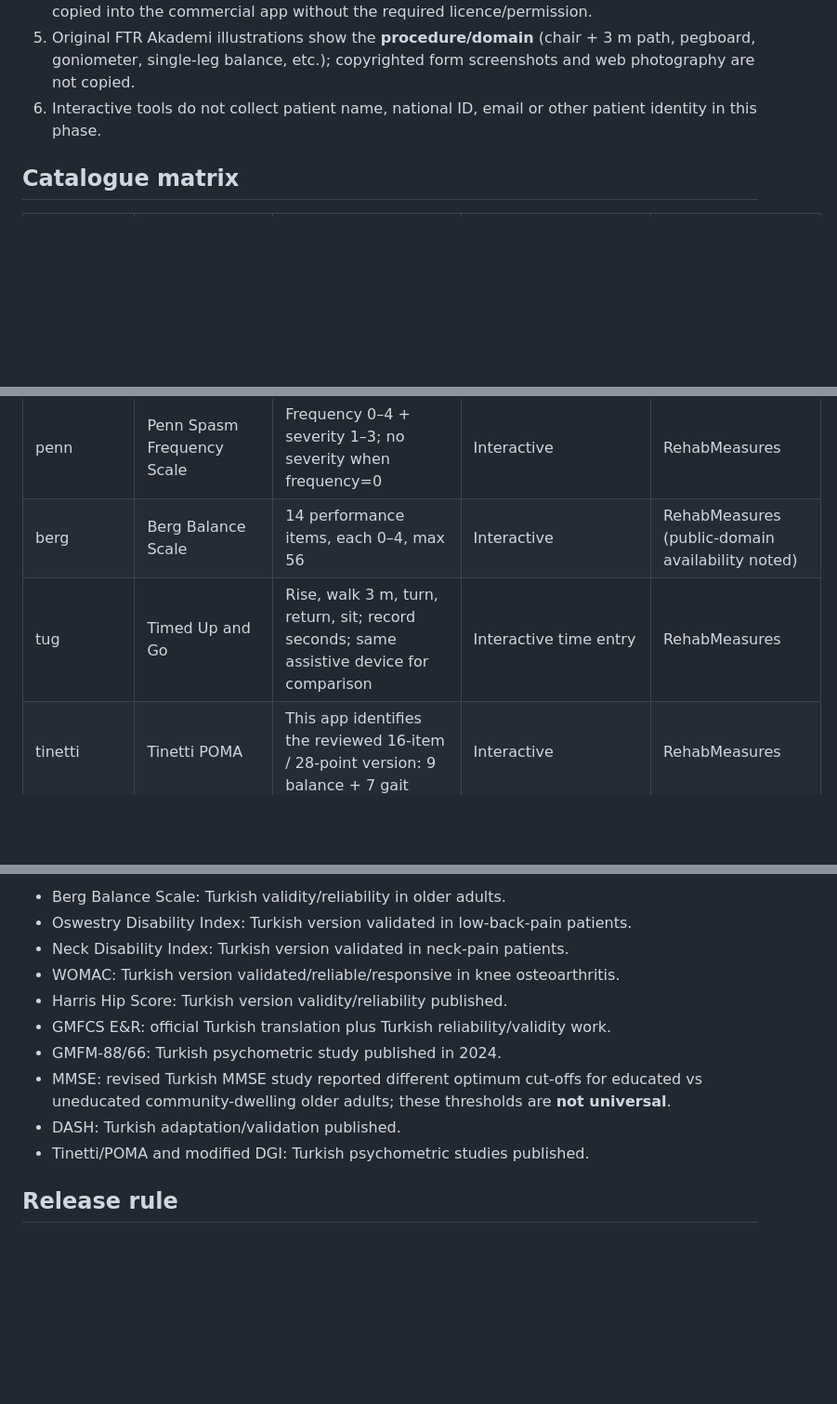
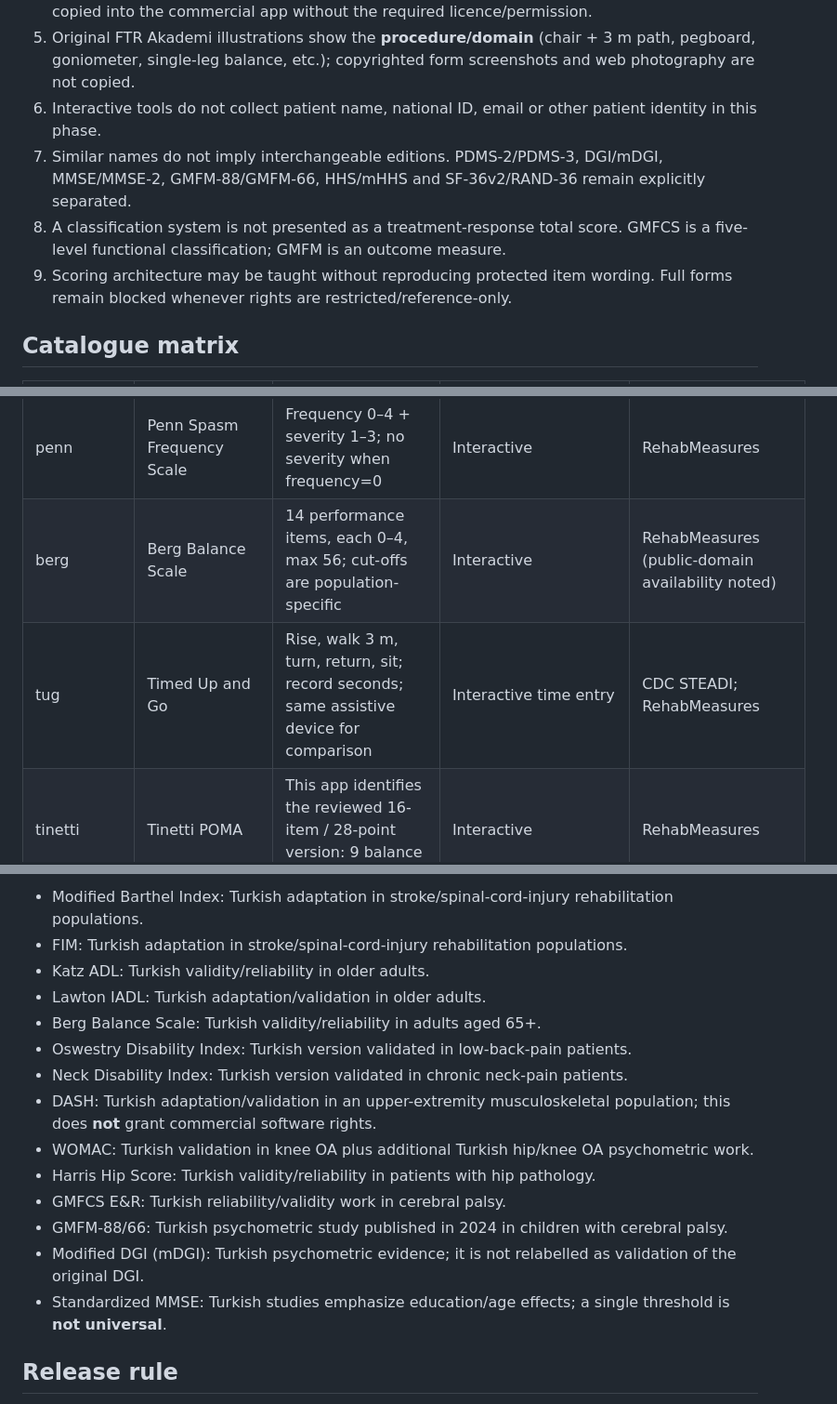
Before and after one commit to fztonurcan-cloud/FTR-Rebuild, a Markdown page: tools/clinical-scales/RESEARCH-MANIFEST.md, 3 parts joined by grey strips. Shown at 93% size. GitHub-like rendering; blank space fills up the shorter version.

```diff
--- a/tools/clinical-scales/RESEARCH-MANIFEST.md
+++ b/tools/clinical-scales/RESEARCH-MANIFEST.md
@@ -12,6 +12,9 @@ This manifest is an editorial/engineering control file. It does **not** grant ri
 4. Proprietary item wording, scoring tables, norm tables, forms and official translations are not copied into the commercial app without the required licence/permission.
 5. Original FTR Akademi illustrations show the **procedure/domain** (chair + 3 m path, pegboard, goniometer, single-leg balance, etc.); copyrighted form screenshots and web photography are not copied.
 6. Interactive tools do not collect patient name, national ID, email or other patient identity in this phase.
+7. Similar names do not imply interchangeable editions. PDMS-2/PDMS-3, DGI/mDGI, MMSE/MMSE-2, GMFM-88/GMFM-66, HHS/mHHS and SF-36v2/RAND-36 remain explicitly separated.
+8. A classification system is not presented as a treatment-response total score. GMFCS is a five-level functional classification; GMFM is an outcome measure.
+9. Scoring architecture may be taught without reproducing protected item wording. Full forms remain blocked whenever rights are restricted/reference-only.
 
 ## Catalogue matrix
 
@@ -28,6 +31,6 @@ This manifest is an editorial/engineering control file. It does **not** grant ri
 | mas | Modified Ashworth Scale | 0,1,1+,2,3,4 increased-tone grading; quick passive stretch technique matters | Interactive | RehabMeasures |
 | tardieu | Tardieu / Modified Tardieu | Velocity-dependent response, R1/R2 and V1/V2/V3; version-specific reaction-quality conventions | Interactive measurement entry | RehabMeasures |
 | penn | Penn Spasm Frequency Scale | Frequency 0–4 + severity 1–3; no severity when frequency=0 | Interactive | RehabMeasures |
-| berg | Berg Balance Scale | 14 performance items, each 0–4, max 56 | Interactive | RehabMeasures (public-domain availability noted) |
-| tug | Timed Up and Go | Rise, walk 3 m, turn, return, sit; record seconds; same assistive device for comparison | Interactive time entry | RehabMeasures |
+| berg | Berg Balance Scale | 14 performance items, each 0–4, max 56; cut-offs are population-specific | Interactive | RehabMeasures (public-domain availability noted) |
+| tug | Timed Up and Go | Rise, walk 3 m, turn, return, sit; record seconds; same assistive device for comparison | Interactive time entry | CDC STEADI; RehabMeasures |
 | tinetti | Tinetti POMA | This app identifies the reviewed 16-item / 28-point version: 9 balance + 7 gait | Interactive | RehabMeasures |
@@ -53,14 +72,18 @@ The app may cite Turkish psychometric studies when available, but their exact st
 
-- Berg Balance Scale: Turkish validity/reliability in older adults.
+- Modified Barthel Index: Turkish adaptation in stroke/spinal-cord-injury rehabilitation populations.
+- FIM: Turkish adaptation in stroke/spinal-cord-injury rehabilitation populations.
+- Katz ADL: Turkish validity/reliability in older adults.
+- Lawton IADL: Turkish adaptation/validation in older adults.
+- Berg Balance Scale: Turkish validity/reliability in adults aged 65+.
 - Oswestry Disability Index: Turkish version validated in low-back-pain patients.
-- Neck Disability Index: Turkish version validated in neck-pain patients.
-- WOMAC: Turkish version validated/reliable/responsive in knee osteoarthritis.
-- Harris Hip Score: Turkish version validity/reliability published.
-- GMFCS E&R: official Turkish translation plus Turkish reliability/validity work.
-- GMFM-88/66: Turkish psychometric study published in 2024.
-- MMSE: revised Turkish MMSE study reported different optimum cut-offs for educated vs uneducated community-dwelling older adults; these thresholds are **not universal**.
-- DASH: Turkish adaptation/validation published.
-- Tinetti/POMA and modified DGI: Turkish psychometric studies published.
+- Neck Disability Index: Turkish version validated in chronic neck-pain patients.
+- DASH: Turkish adaptation/validation in an upper-extremity musculoskeletal population; this does **not** grant commercial software rights.
+- WOMAC: Turkish validation in knee OA plus additional Turkish hip/knee OA psychometric work.
+- Harris Hip Score: Turkish validity/reliability in patients with hip pathology.
+- GMFCS E&R: Turkish reliability/validity work in cerebral palsy.
+- GMFM-88/66: Turkish psychometric study published in 2024 in children with cerebral palsy.
+- Modified DGI (mDGI): Turkish psychometric evidence; it is not relabelled as validation of the original DGI.
+- Standardized MMSE: Turkish studies emphasize education/age effects; a single threshold is **not universal**.
 
 ## Release rule
 
```
Also changed, not shown: other parts of tools/clinical-scales/RESEARCH-MANIFEST.md (+32 -16 lines).
